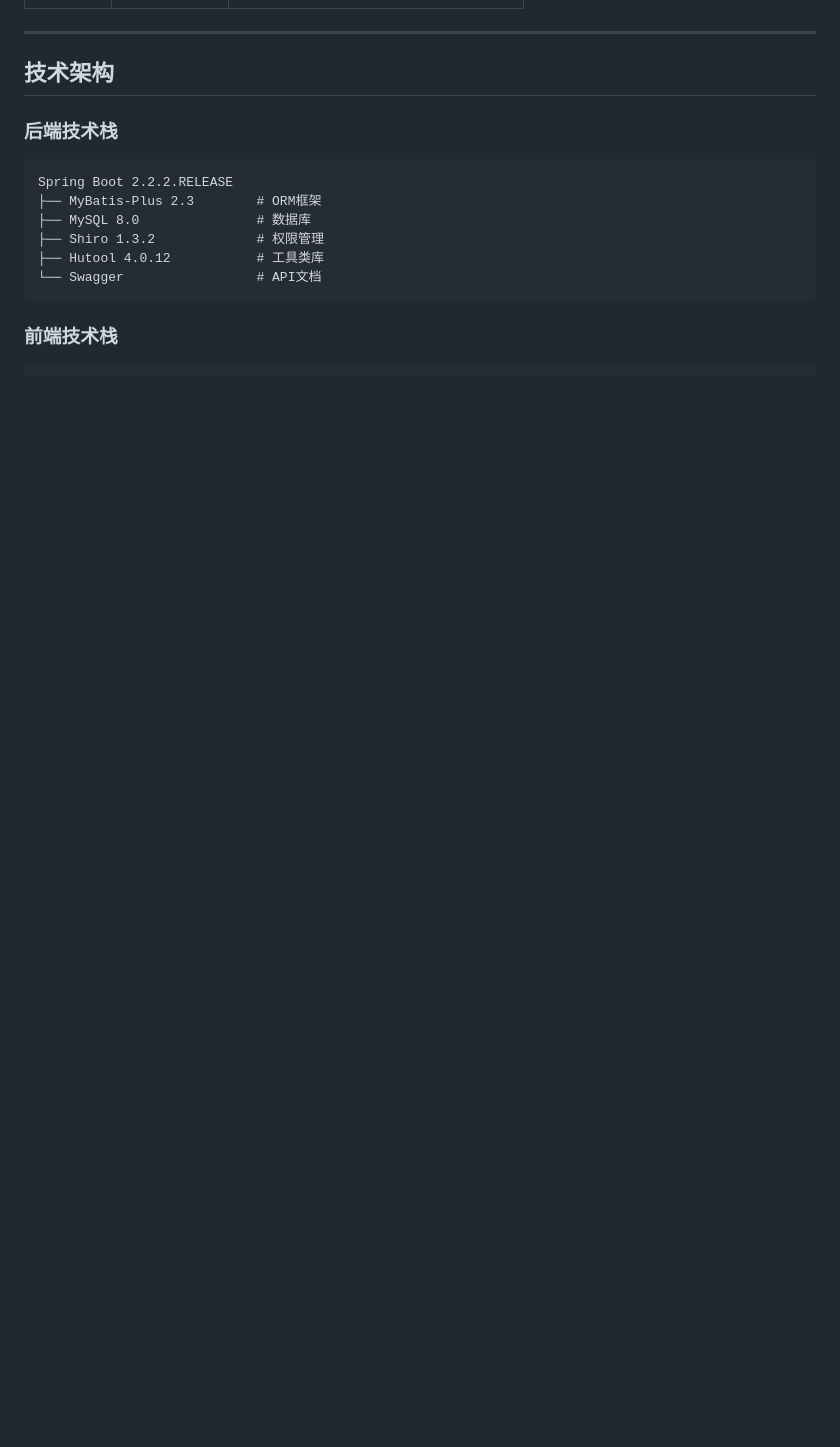
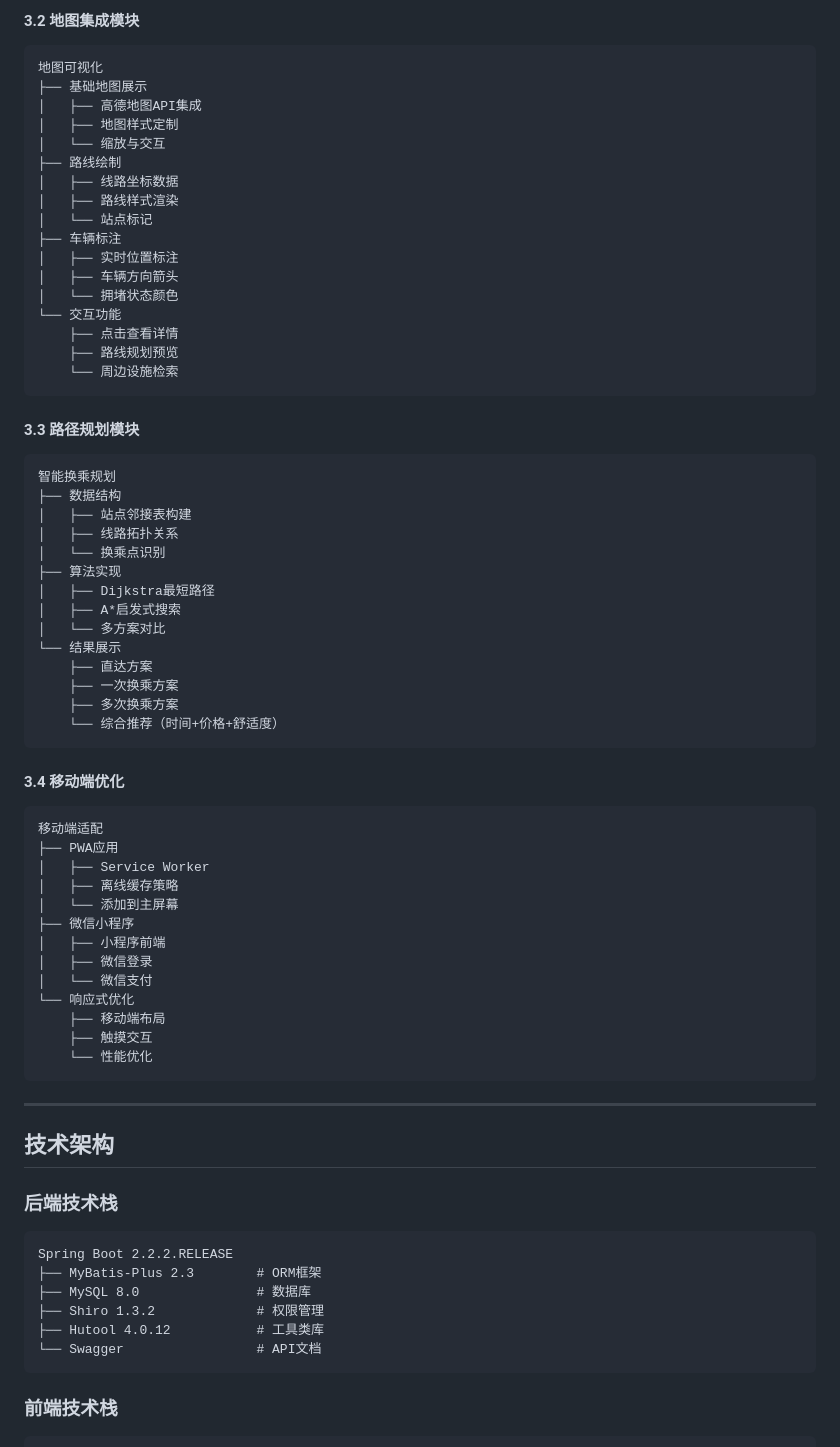
Before and after one commit to Ruler4396/bus-route-query-system, a Markdown page: README.md, the part around one of its changes. Drawn GitHub-style; blank space fills up the shorter version.

````diff
--- a/README.md
+++ b/README.md
@@ -80,3 +139,61 @@
+#### 3.2 地图集成模块
+
+```
+地图可视化
+├── 基础地图展示
+│   ├── 高德地图API集成
+│   ├── 地图样式定制
+│   └── 缩放与交互
+├── 路线绘制
+│   ├── 线路坐标数据
+│   ├── 路线样式渲染
+│   └── 站点标记
+├── 车辆标注
+│   ├── 实时位置标注
+│   ├── 车辆方向箭头
+│   └── 拥堵状态颜色
+└── 交互功能
+    ├── 点击查看详情
+    ├── 路线规划预览
+    └── 周边设施检索
+```
+
+#### 3.3 路径规划模块
+
+```
+智能换乘规划
+├── 数据结构
+│   ├── 站点邻接表构建
+│   ├── 线路拓扑关系
+│   └── 换乘点识别
+├── 算法实现
+│   ├── Dijkstra最短路径
+│   ├── A*启发式搜索
+│   └── 多方案对比
+└── 结果展示
+    ├── 直达方案
+    ├── 一次换乘方案
+    ├── 多次换乘方案
+    └── 综合推荐（时间+价格+舒适度）
+```
+
+#### 3.4 移动端优化
+
+```
+移动端适配
+├── PWA应用
+│   ├── Service Worker
+│   ├── 离线缓存策略
+│   └── 添加到主屏幕
+├── 微信小程序
+│   ├── 小程序前端
+│   ├── 微信登录
+│   └── 微信支付
+└── 响应式优化
+    ├── 移动端布局
+    ├── 触摸交互
+    └── 性能优化
+```
 
 ---
 
````
Also changed, not shown: other parts of README.md (+68 -9 lines).
